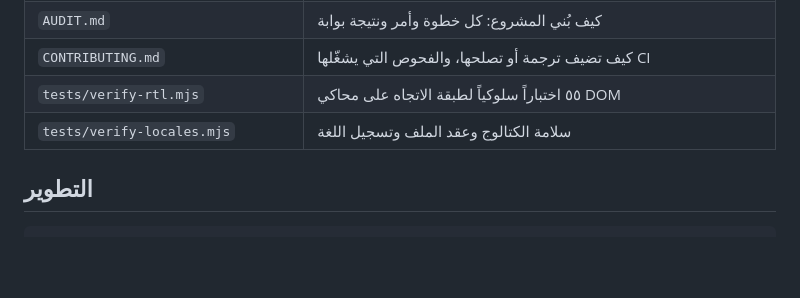
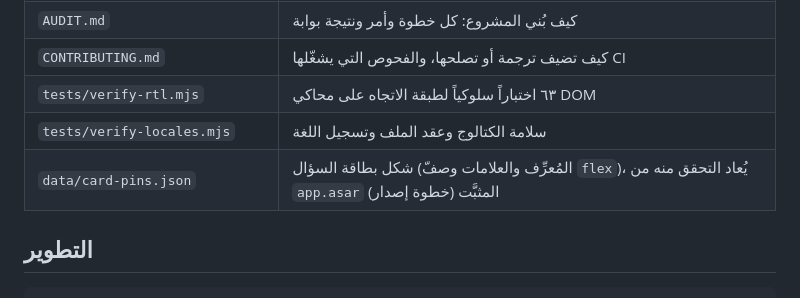
Before and after one commit to SMSMy/dsh-arabic, a Markdown page: README.ar.md, the part around the change. Drawn GitHub-style; blank space fills up the shorter version.

```diff
--- a/README.ar.md
+++ b/README.ar.md
@@ -193,8 +193,9 @@ lib/client.js                النصف البرمجي في المتصفح (مُ
 | `docs/roadmap.md` | الطبقات الثلاث، وطلبات المصدر، وما لا ننوي فعله |
 | `AUDIT.md` | كيف بُني المشروع: كل خطوة وأمر ونتيجة بوابة |
 | `CONTRIBUTING.md` | كيف تضيف ترجمة أو تصلحها، والفحوص التي يشغّلها CI |
-| `tests/verify-rtl.mjs` | ٥٥ اختباراً سلوكياً لطبقة الاتجاه على محاكي DOM |
+| `tests/verify-rtl.mjs` | ٦٣ اختباراً سلوكياً لطبقة الاتجاه على محاكي DOM |
 | `tests/verify-locales.mjs` | سلامة الكتالوج وعقد الملف وتسجيل اللغة |
+| `data/card-pins.json` | شكل بطاقة السؤال (المُعرِّف والعلامات وصفّ `flex`)، يُعاد التحقق منه من `app.asar` المثبَّت (خطوة إصدار) |
 
 ## التطوير
 
```
Also changed, not shown: README.md (+2 -1 lines).
